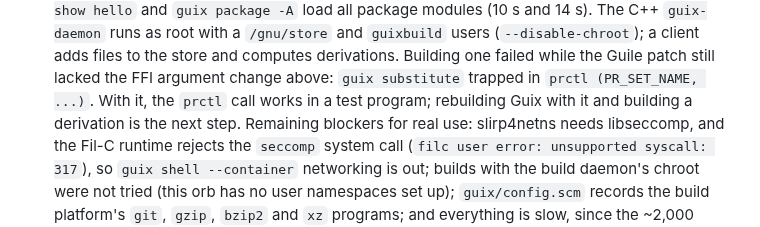
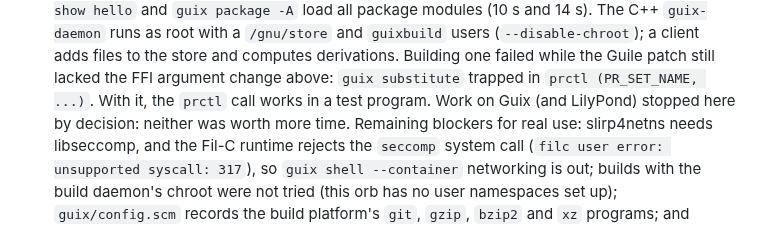
Before and after one commit to mbrock/filnix, a Markdown page: docs/guile.md, the part around the change. Rendered like a GitHub page.

Commit message:
docs: LilyPond and Guix work stopped
Amp-Thread-ID: https://ampcode.com/threads/T-01a0e2eb-9209-752c-b012-086996aec45f
Co-authored-by: Mikael Brockman <mikael@brockman.se>

```diff
--- a/docs/guile.md
+++ b/docs/guile.md
@@ -332,8 +332,8 @@ against the Fil-C Guile:
   a client adds files to the store and computes derivations. Building
   one failed while the Guile patch still lacked the FFI argument change
   above: `guix substitute` trapped in `prctl (PR_SET_NAME, ...)`. With it,
-  the `prctl` call works in a test program; rebuilding Guix with it and
-  building a derivation is the next step. Remaining blockers for real
+  the `prctl` call works in a test program. Work on Guix (and LilyPond)
+  stopped here by decision: neither was worth more time. Remaining blockers for real
   use: slirp4netns needs libseccomp, and the Fil-C runtime rejects the
   `seccomp` system call (`filc user error: unsupported syscall: 317`),
   so `guix shell --container` networking is out; builds with the build
```
